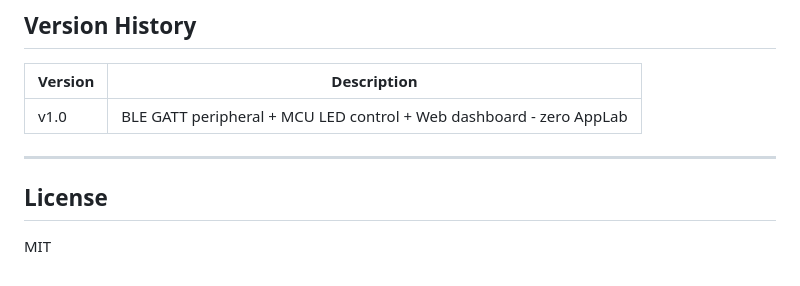
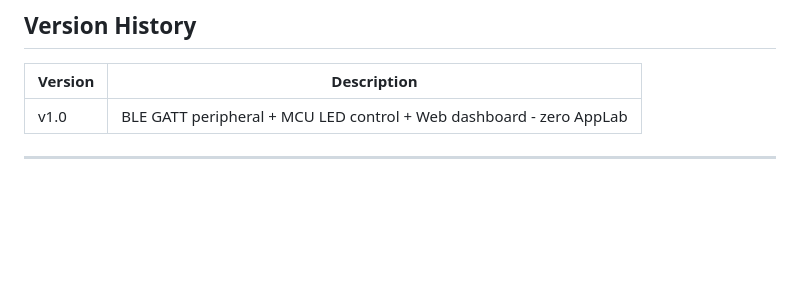
Before and after one commit to maheshkee/juice-battle-1, a Markdown page: ble-webui-no-applab/README.md, the part around the change. Drawn GitHub-style; blank space fills up the shorter version.

Commit message:
Delete License section from README
Removed license section from README.md

```diff
--- a/ble-webui-no-applab/README.md
+++ b/ble-webui-no-applab/README.md
@@ -276,7 +276,3 @@ or Bridge.provide() in the sketch.
 | v1.0    | BLE GATT peripheral + MCU LED control + Web dashboard - zero AppLab |
 
 ---
-
-## License
-
-MIT
```
